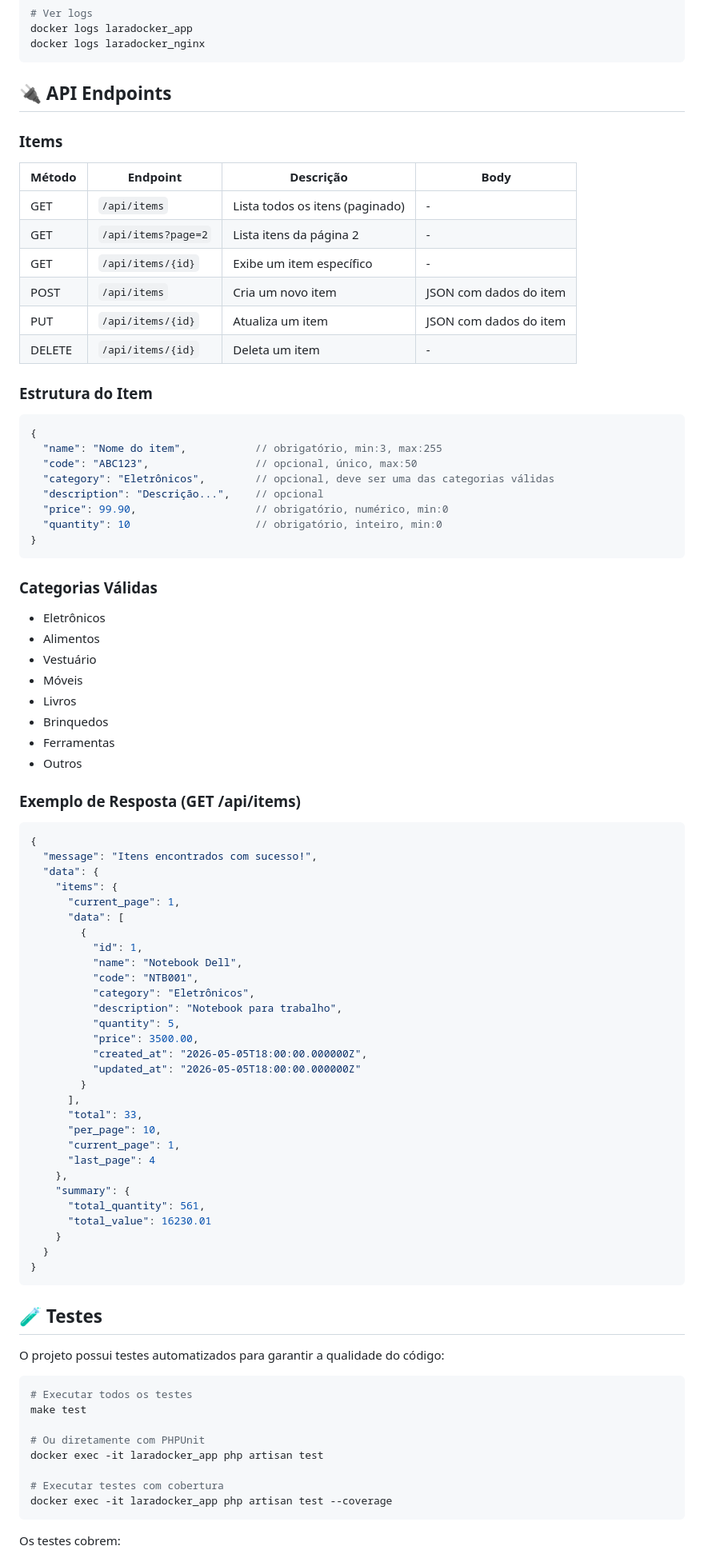
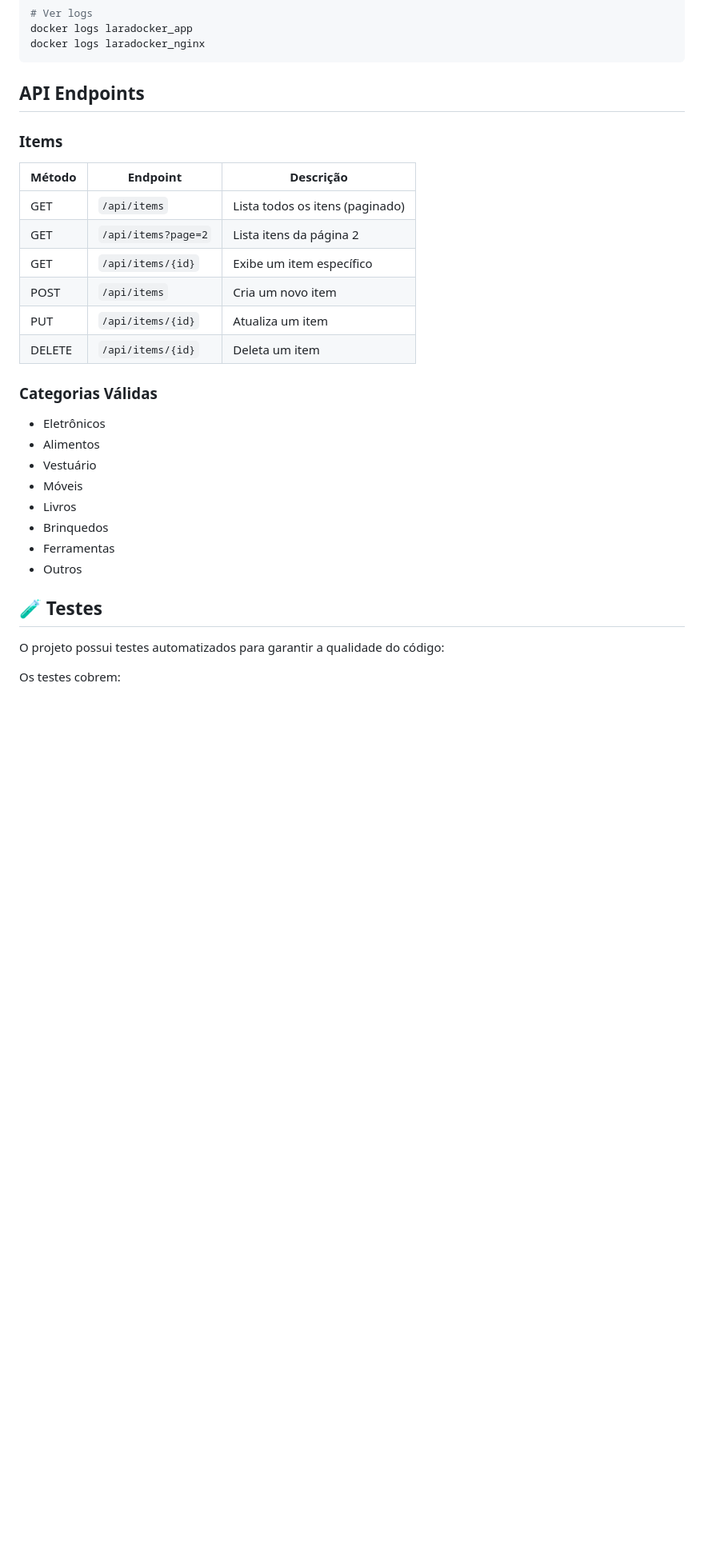
Before and after one commit to martinss08/teste-electra, a Markdown page: README.md, the part around the change printed below. Shown: that part at 80% size. GitHub-like rendering; blank space fills up the shorter version.

````diff
--- a/README.md
+++ b/README.md
@@ -139,31 +123,19 @@ docker logs laradocker_app
 docker logs laradocker_nginx
 ```
 
-## 🔌 API Endpoints
+##  API Endpoints
 
 ### Items
 
-| Método | Endpoint | Descrição | Body |
-|--------|----------|-----------|------|
-| GET | `/api/items` | Lista todos os itens (paginado) | - |
-| GET | `/api/items?page=2` | Lista itens da página 2 | - |
-| GET | `/api/items/{id}` | Exibe um item específico | - |
-| POST | `/api/items` | Cria um novo item | JSON com dados do item |
-| PUT | `/api/items/{id}` | Atualiza um item | JSON com dados do item |
-| DELETE | `/api/items/{id}` | Deleta um item | - |
+| Método |       Endpoint      |                   Descrição                 |
+|--------|-------------------- |---------------------------------------------|
+| GET    | `/api/items`        | Lista todos os itens (paginado)             |
+| GET    | `/api/items?page=2` | Lista itens da página 2                     |
+| GET    | `/api/items/{id}`   | Exibe um item específico                    |
+| POST   | `/api/items`        | Cria um novo item | JSON com dados do item  |
+| PUT    | `/api/items/{id}`   | Atualiza um item | JSON com dados do item   |
+| DELETE | `/api/items/{id}`   | Deleta um item                              |
 
-### Estrutura do Item
-
-```json
-{
-  "name": "Nome do item",           // obrigatório, min:3, max:255
-  "code": "ABC123",                 // opcional, único, max:50
-  "category": "Eletrônicos",        // opcional, deve ser uma das categorias válidas
-  "description": "Descrição...",    // opcional
-  "price": 99.90,                   // obrigatório, numérico, min:0
-  "quantity": 10                    // obrigatório, inteiro, min:0
-}
-```
 
 ### Categorias Válidas
 
@@ -176,54 +148,10 @@ docker logs laradocker_nginx
 - Ferramentas
 - Outros
 
-### Exemplo de Resposta (GET /api/items)
-
-```json
-{
-  "message": "Itens encontrados com sucesso!",
-  "data": {
-    "items": {
-      "current_page": 1,
-      "data": [
-        {
-          "id": 1,
-          "name": "Notebook Dell",
-          "code": "NTB001",
-          "category": "Eletrônicos",
-          "description": "Notebook para trabalho",
-          "quantity": 5,
-          "price": 3500.00,
-          "created_at": "2026-05-05T18:00:00.000000Z",
-          "updated_at": "2026-05-05T18:00:00.000000Z"
-        }
-      ],
-      "total": 33,
-      "per_page": 10,
-      "current_page": 1,
-      "last_page": 4
-    },
-    "summary": {
-      "total_quantity": 561,
-      "total_value": 16230.01
-    }
-  }
-}
-```
 
 ## 🧪 Testes
 
 O projeto possui testes automatizados para garantir a qualidade do código:
-
-```bash
-# Executar todos os testes
-make test
-
-# Ou diretamente com PHPUnit
-docker exec -it laradocker_app php artisan test
-
-# Executar testes com cobertura
-docker exec -it laradocker_app php artisan test --coverage
-```
 
 Os testes cobrem:
 - ✅ CRUD completo de itens
````
Also changed, not shown: other parts of README.md (+25 -128 lines), resources/img/image.png (added).
